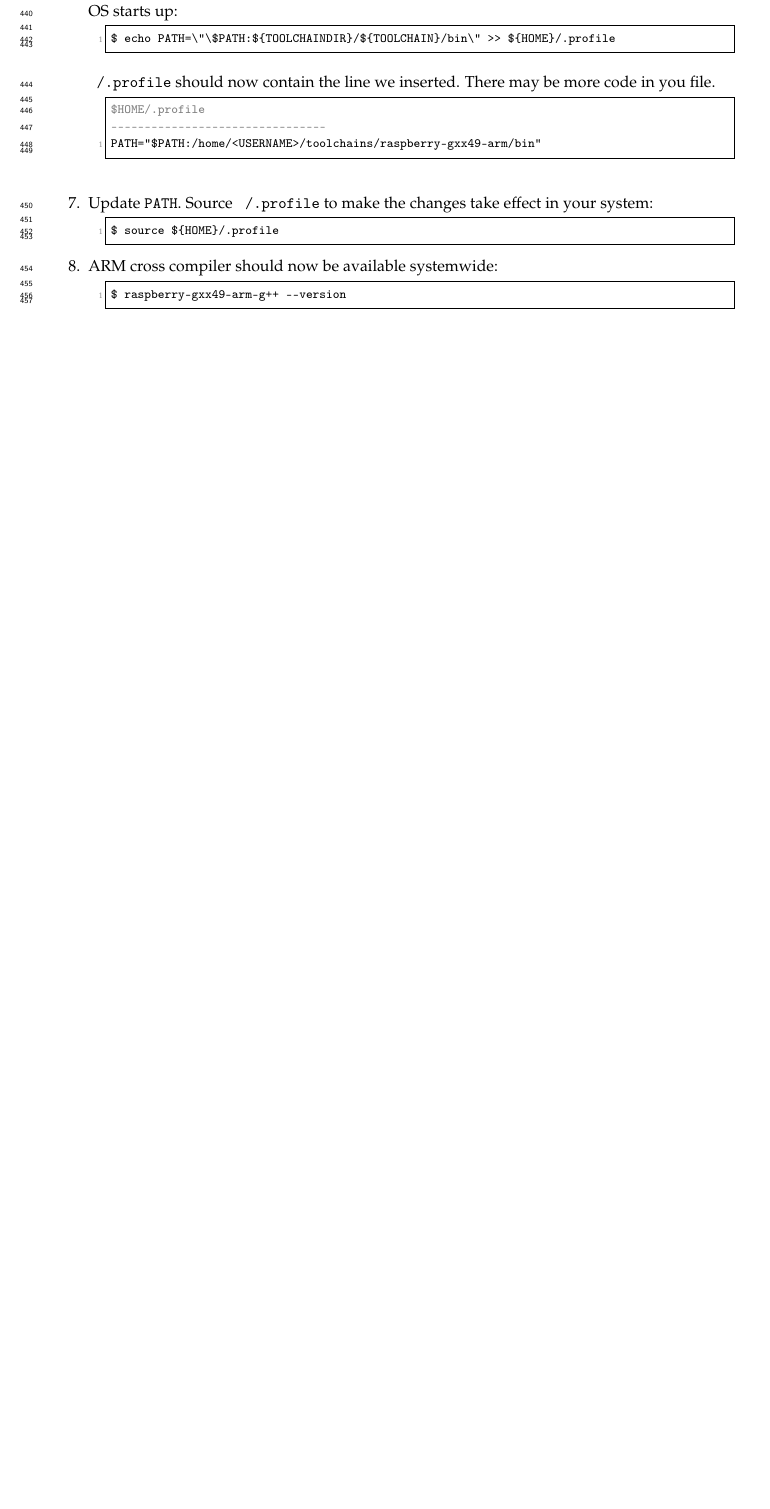
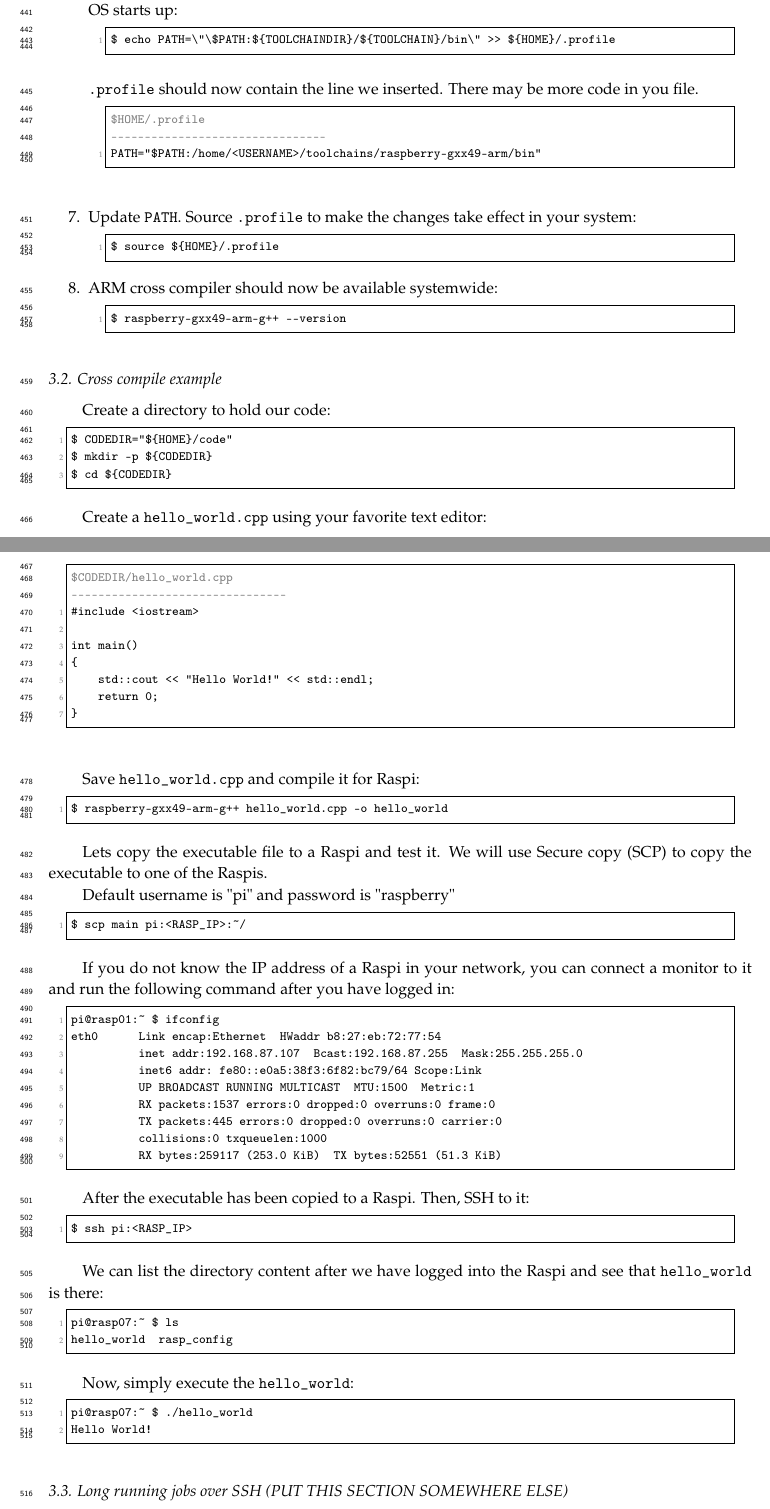
Before and after one commit to nestorjhernandezm/raspi-journal-part-2-coding-schemes, a LaTeX paper (raspi_journal.tex, which reads acronym.tex, testbed.tex): part of page 10 of 26 before the commit and two parts of pages 10 and 11 of 27 after it, the two joined at a grey line, cut so that both start at the same text, the shorter picture padded with empty space. Compiled offline with pdfLaTeX.

Commit message:
worked on testbed

```diff
--- a/acronym.tex
+++ b/acronym.tex
@@ -108,4 +108,5 @@
 \acro{Raspi}{Raspberry Pi}
 \acro{SSH}{Secure Shell}
 \acro{USB}{Universal Serial Bus}
+\acro{SCP}{Secure copy}
 \end{acronym}
--- a/testbed.tex
+++ b/testbed.tex
@@ -875,3 +879,98 @@ $ raspberry-gxx49-arm-g++ --version
 %Copyright (C) 2014 Free Software Foundation, Inc.
 %This is free software; see the source for copying conditions.  There is NO
 %warranty; not even for MERCHANTABILITY or FITNESS FOR A PARTICULAR PURPOSE.} \\
+
+\end{enumerate}
+
+\subsection{Cross compile example}
+
+Create a directory to hold our code:
+\begin{lstlisting}[]
+$ CODEDIR="${HOME}/code"
+$ mkdir -p ${CODEDIR}
+$ cd ${CODEDIR}
+\end{lstlisting}
+\FloatBarrier
+\vspace{-5mm}
+
+Create a \texttt{hello\_world.cpp} using your favorite text editor:
+
+\Suppressnumber\begin{lstlisting}[]
+<@\textcolor{gray}{\${CODEDIR}/hello\_world.cpp}@>
+<@\textcolor{gray}{
+---------------------------------------------------------------}
+\Reactivatenumber @>
+#include <iostream>
+
+int main()
+{
+    std::cout << "Hello World!" << std::endl;
+    return 0;
+}
+\end{lstlisting}
+\FloatBarrier
+
+Save \texttt{hello\_world.cpp} and compile it for \ac{Raspi}:
+
+\begin{lstlisting}[]
+$ raspberry-gxx49-arm-g++ hello_world.cpp -o hello_world
+\end{lstlisting}
+\FloatBarrier
+\vspace{-5mm}
+
+Lets copy the executable file to a \ac{Raspi} and test it. We will use \ac{SCP}
+to copy the executable to one of the \ac{Raspi}s.
+
+Default username is "pi" and password is "raspberry"
+
+\begin{lstlisting}[]
+$ scp main pi:<RASP_IP>:~/
+\end{lstlisting}
+\FloatBarrier
+\vspace{-5mm}
+
+If you do not know the \ac{IP} address of a \ac{Raspi} in your network, you can
+connect a monitor to it and run the following command after you have logged in:
+\begin{lstlisting}[]
+pi@rasp01:~ $ ifconfig
+eth0      Link encap:Ethernet  HWaddr b8:27:eb:72:77:54
+          inet addr:192.168.87.107  Bcast:192.168.87.255  Mask:255.255.255.0
+          inet6 addr: fe80::e0a5:38f3:6f82:bc79/64 Scope:Link
+          UP BROADCAST RUNNING MULTICAST  MTU:1500  Metric:1
+          RX packets:1537 errors:0 dropped:0 overruns:0 frame:0
+          TX packets:445 errors:0 dropped:0 overruns:0 carrier:0
+          collisions:0 txqueuelen:1000
+          RX bytes:259117 (253.0 KiB)  TX bytes:52551 (51.3 KiB)
+
+\end{lstlisting}
+\FloatBarrier
+\vspace{-5mm}
+
+After the executable has been copied to a \ac{Raspi}. Then, \ac{SSH} to it:
+
+\begin{lstlisting}[]
+$ ssh pi:<RASP_IP>
+\end{lstlisting}
+\FloatBarrier
+\vspace{-5mm}
+
+We can list the directory content after we have logged into the \ac{Raspi} and
+see that \texttt{hello\_world} is there:
+
+\begin{lstlisting}[]
+pi@rasp07:~ $ ls
+hello_world  rasp_config
+\end{lstlisting}
+\FloatBarrier
+\vspace{-5mm}
+
+Now, simply execute the \texttt{hello\_world}:
+
+\begin{lstlisting}[]
+pi@rasp07:~ $ ./hello_world
+Hello World!
+\end{lstlisting}
+\FloatBarrier
+\vspace{-5mm}
+
+\subsection{Long running jobs over SSH (PUT THIS SECTION SOMEWHERE ELSE)}
```
Also changed, not shown: testbed.tex (25 more changed lines).
